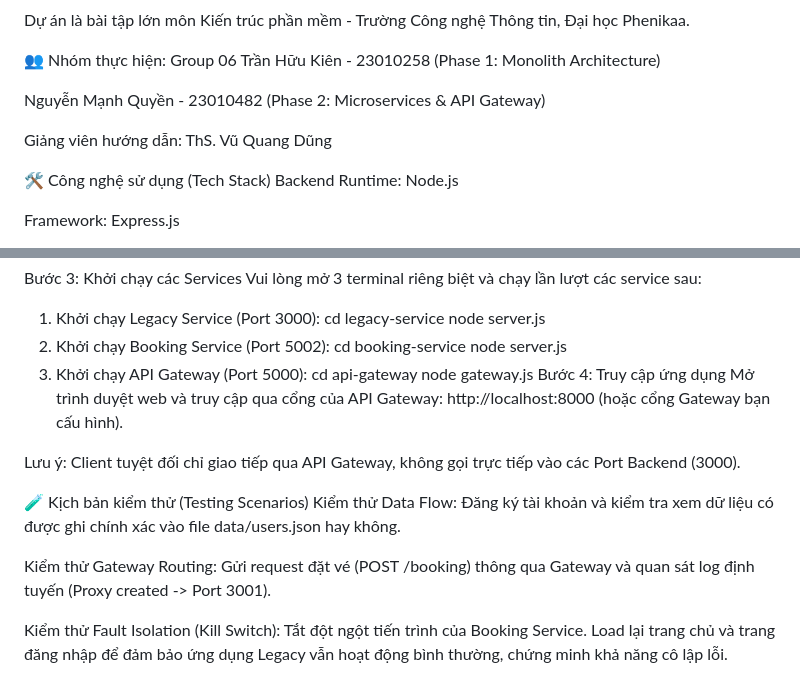
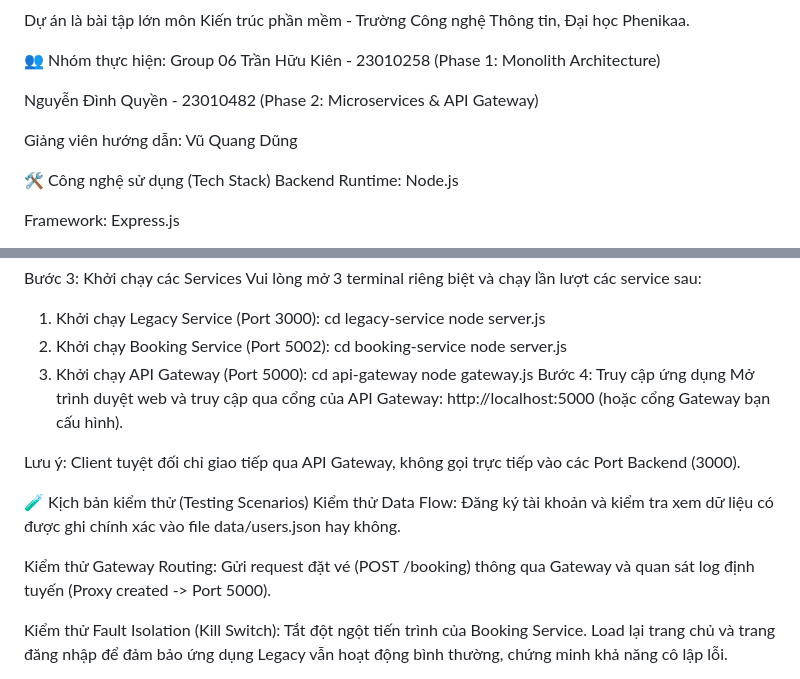
Before and after one commit to Unknow11355/SA25-26_ClassN01_Group06, a Markdown page: README.md, 2 parts joined by grey strips. Rendered like a GitHub page.

Commit message:
Update README with project details and setup instructions

```diff
--- a/README.md
+++ b/README.md
@@ -7,9 +7,9 @@ Dự án là bài tập lớn môn Kiến trúc phần mềm - Trường Công n
 👥 Nhóm thực hiện: Group 06
 Trần Hữu Kiên - 23010258 (Phase 1: Monolith Architecture)
 
-Nguyễn Mạnh Quyền - 23010482 (Phase 2: Microservices & API Gateway)
+Nguyễn Đình Quyền - 23010482 (Phase 2: Microservices & API Gateway)
 
-Giảng viên hướng dẫn: ThS. Vũ Quang Dũng
+Giảng viên hướng dẫn: Vũ Quang Dũng
 
 🛠 Công nghệ sử dụng (Tech Stack)
 Backend Runtime: Node.js
@@ -82,14 +82,14 @@ node server.js
 cd api-gateway
 node gateway.js
 Bước 4: Truy cập ứng dụng
-Mở trình duyệt web và truy cập qua cổng của API Gateway: http://localhost:8000 (hoặc cổng Gateway bạn cấu hình).
+Mở trình duyệt web và truy cập qua cổng của API Gateway: http://localhost:5000 (hoặc cổng Gateway bạn cấu hình).
 
 Lưu ý: Client tuyệt đối chỉ giao tiếp qua API Gateway, không gọi trực tiếp vào các Port Backend (3000).
 
 🧪 Kịch bản kiểm thử (Testing Scenarios)
 Kiểm thử Data Flow: Đăng ký tài khoản và kiểm tra xem dữ liệu có được ghi chính xác vào file data/users.json hay không.
 
-Kiểm thử Gateway Routing: Gửi request đặt vé (POST /booking) thông qua Gateway và quan sát log định tuyến (Proxy created -> Port 3001).
+Kiểm thử Gateway Routing: Gửi request đặt vé (POST /booking) thông qua Gateway và quan sát log định tuyến (Proxy created -> Port 5000).
 
 Kiểm thử Fault Isolation (Kill Switch): Tắt đột ngột tiến trình của Booking Service. Load lại trang chủ và trang đăng nhập để đảm bảo ứng dụng Legacy vẫn hoạt động bình thường, chứng minh khả năng cô lập lỗi.
 
```
